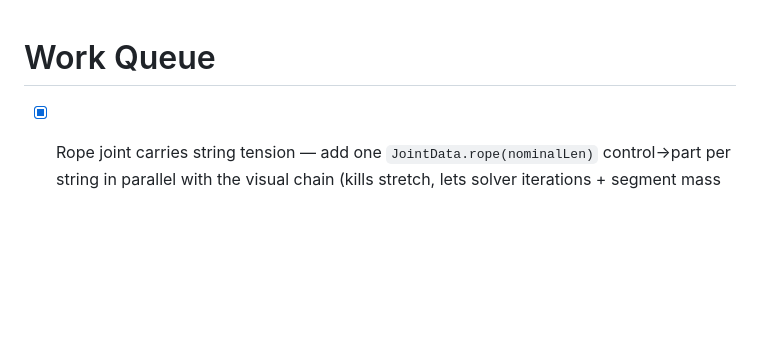
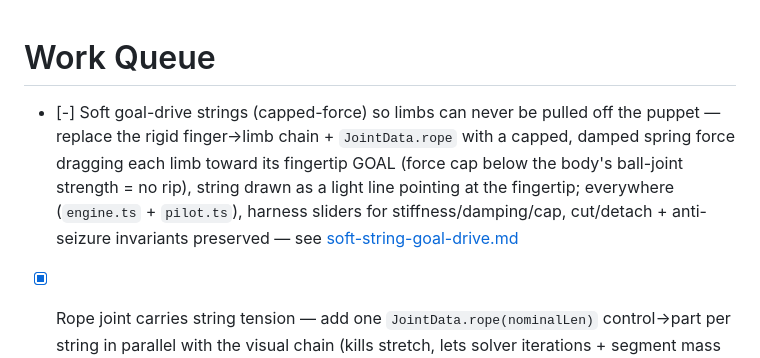
Before and after one commit to ddrscott/marionette, a Markdown page: work/queue.md, the part around the change. GitHub-like rendering; blank space fills up the shorter version.

Commit message:
chore: claim work queue task — Soft goal-drive strings (capped-force)

```diff
--- a/work/queue.md
+++ b/work/queue.md
@@ -1,4 +1,6 @@
 # Work Queue
+
+- [-] Soft goal-drive strings (capped-force) so limbs can never be pulled off the puppet — replace the rigid finger→limb chain + `JointData.rope` with a capped, damped spring force dragging each limb toward its fingertip GOAL (force cap below the body's ball-joint strength = no rip), string drawn as a light line pointing at the fingertip; everywhere (`engine.ts` + `pilot.ts`), harness sliders for stiffness/damping/cap, cut/detach + anti-seizure invariants preserved — see [soft-string-goal-drive.md](soft-string-goal-drive.md)
 
 - [x] Rope joint carries string tension — add one `JointData.rope(nominalLen)` control→part per string in parallel with the visual chain (kills stretch, lets solver iterations + segment mass + string friction come down); MUST be severed on every cut/detach path or cuts stop releasing parts — see [rope-joint-tension.md](rope-joint-tension.md)
 
```
